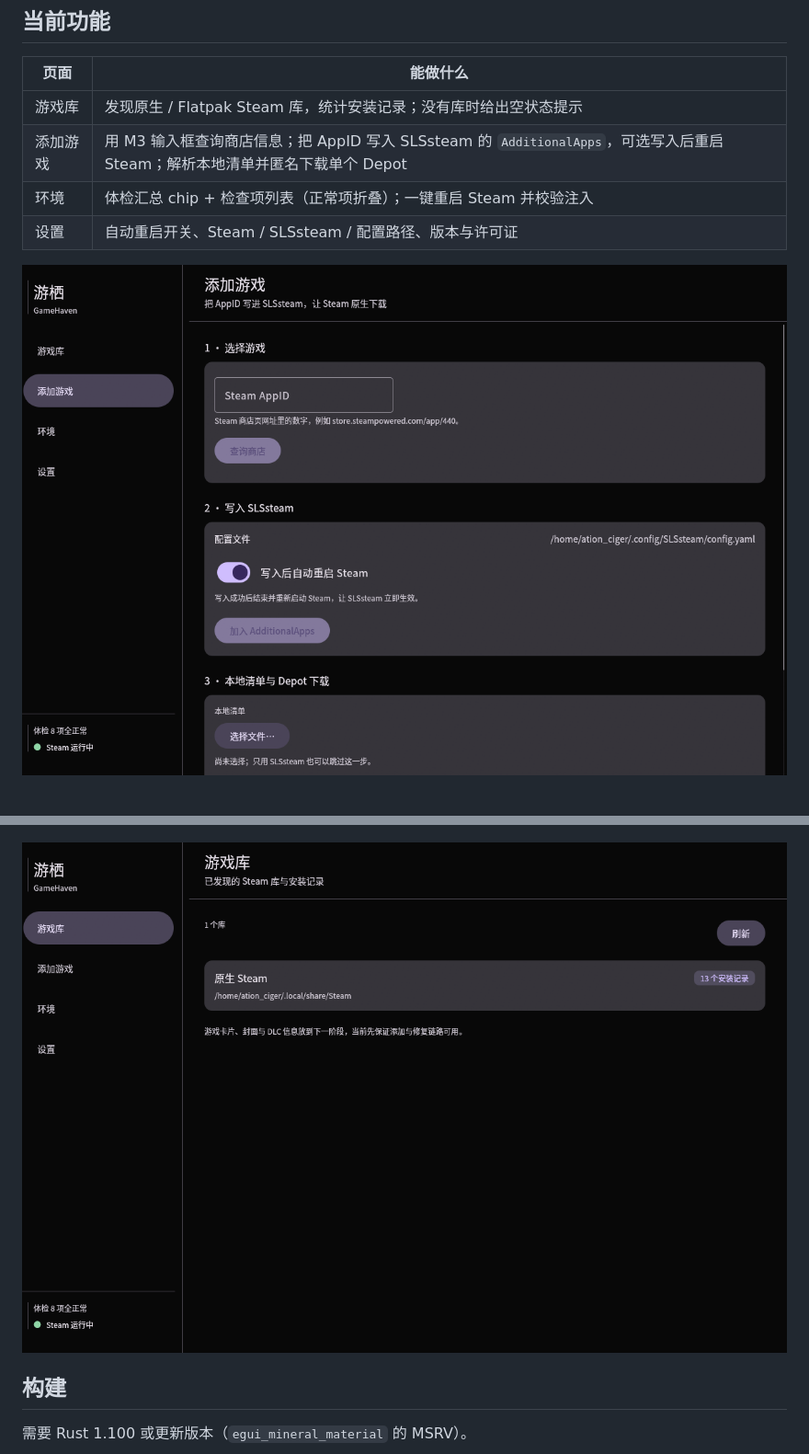
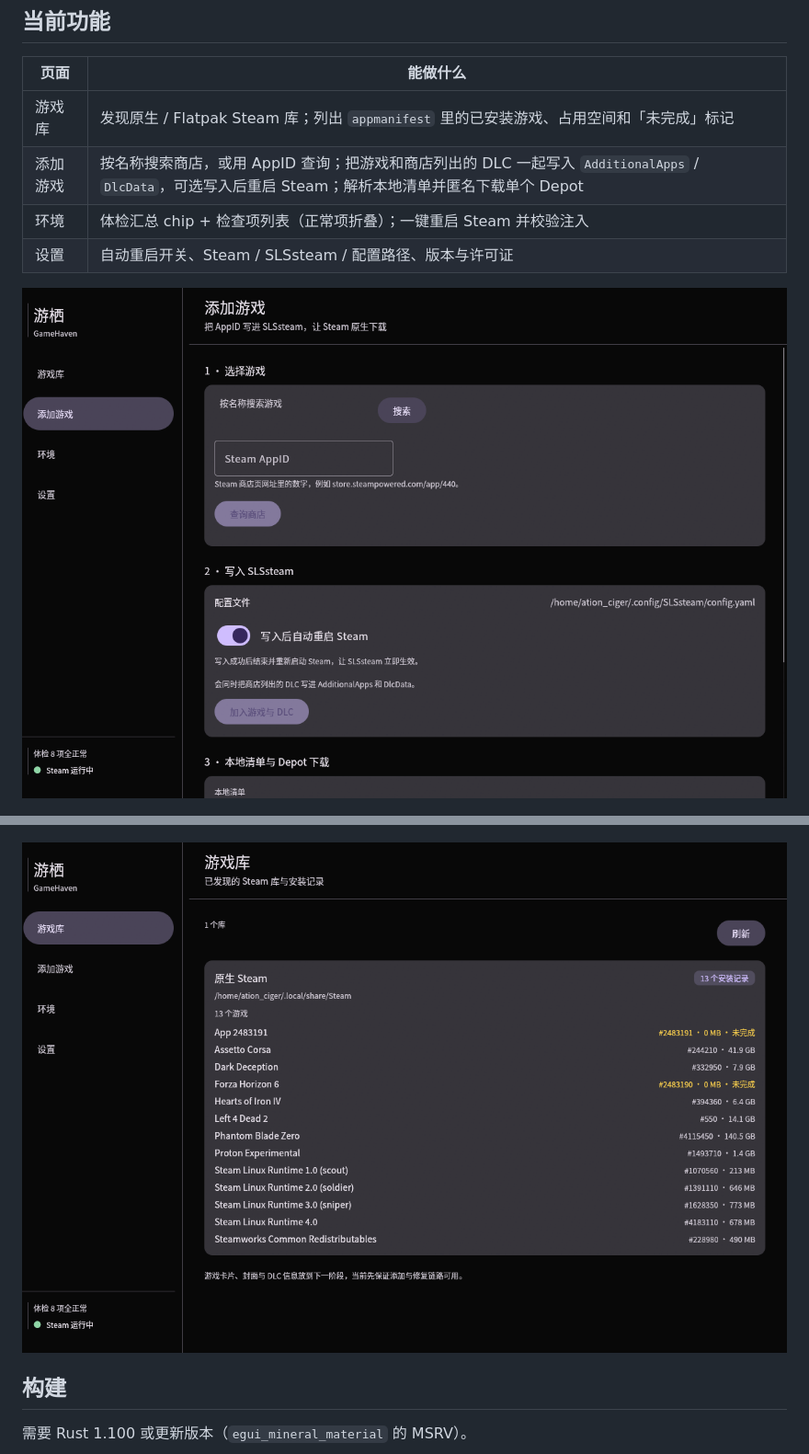
Before and after one commit to ACG-j/GameHaven, a Markdown page: README.md, 2 parts joined by grey strips. Shown at 92% size. Rendered like a GitHub page; pictures changed too: docs/screenshots/add.png, docs/screenshots/library.png.

```diff
--- a/README.md
+++ b/README.md
@@ -25,8 +25,8 @@ X11 与 Wayland 都可以运行。
 
 | 页面 | 能做什么 |
 | --- | --- |
-| 游戏库 | 发现原生 / Flatpak Steam 库，统计安装记录；没有库时给出空状态提示 |
-| 添加游戏 | 用 M3 输入框查询商店信息；把 AppID 写入 SLSsteam 的 `AdditionalApps`，可选写入后重启 Steam；解析本地清单并匿名下载单个 Depot |
+| 游戏库 | 发现原生 / Flatpak Steam 库；列出 `appmanifest` 里的已安装游戏、占用空间和「未完成」标记 |
+| 添加游戏 | 按名称搜索商店，或用 AppID 查询；把游戏和商店列出的 DLC 一起写入 `AdditionalApps` / `DlcData`，可选写入后重启 Steam；解析本地清单并匿名下载单个 Depot |
 | 环境 | 体检汇总 chip + 检查项列表（正常项折叠）；一键重启 Steam 并校验注入 |
 | 设置 | 自动重启开关、Steam / SLSsteam / 配置路径、版本与许可证 |
 
```
Also changed, not shown: 5 other files.
